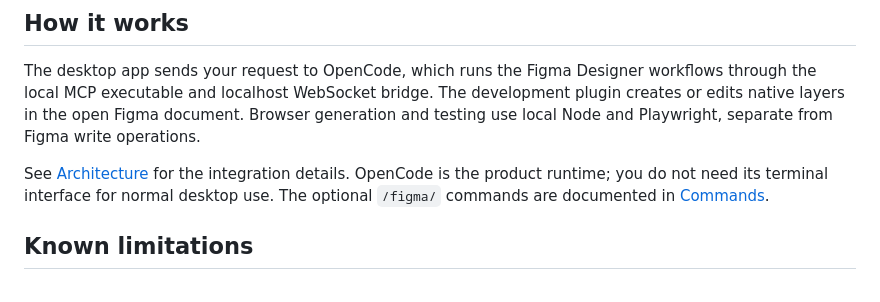
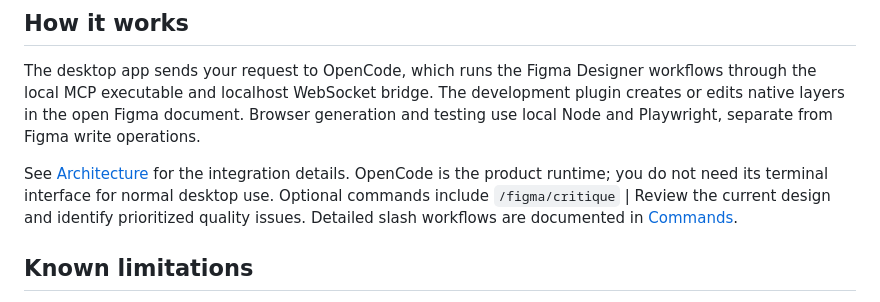
Before and after one commit to Chammy01/figma-designer-standalone, a Markdown page: README.md, the part around the change. GitHub-like rendering.

Commit message:
Include critique workflow command in README reference

```diff
--- a/README.md
+++ b/README.md
@@ -127,7 +127,7 @@ This earlier Velvet Brew example shows generated Figma output, not the V1.5.3 ap
 
 The desktop app sends your request to OpenCode, which runs the Figma Designer workflows through the local MCP executable and localhost WebSocket bridge. The development plugin creates or edits native layers in the open Figma document. Browser generation and testing use local Node and Playwright, separate from Figma write operations.
 
-See [Architecture](docs/ARCHITECTURE.md) for the integration details. OpenCode is the product runtime; you do not need its terminal interface for normal desktop use. The optional `/figma/` commands are documented in [Commands](docs/COMMANDS.md).
+See [Architecture](docs/ARCHITECTURE.md) for the integration details. OpenCode is the product runtime; you do not need its terminal interface for normal desktop use. Optional commands include `/figma/critique` | Review the current design and identify prioritized quality issues. Detailed slash workflows are documented in [Commands](docs/COMMANDS.md).
 
 ## Known limitations
 
```
